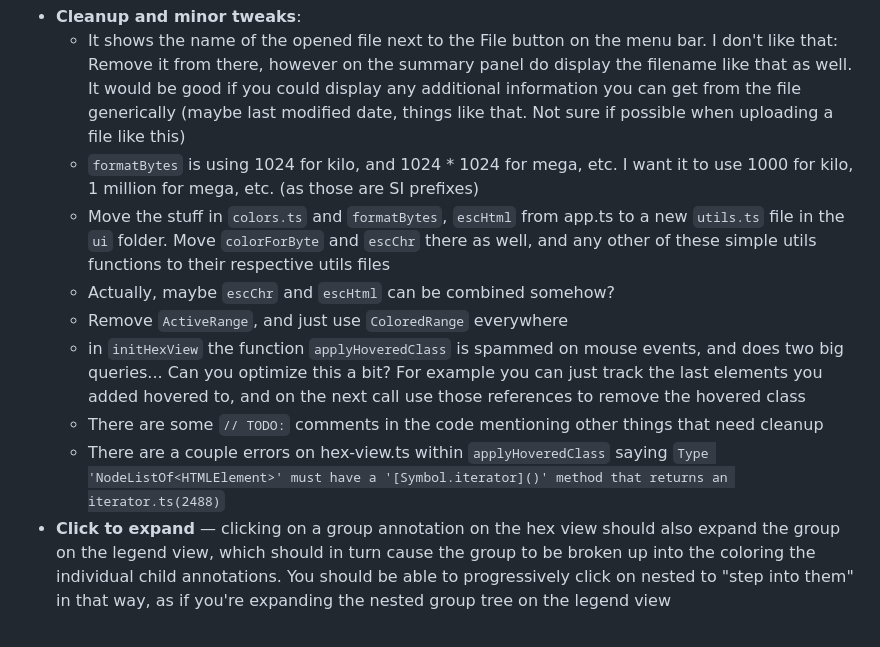
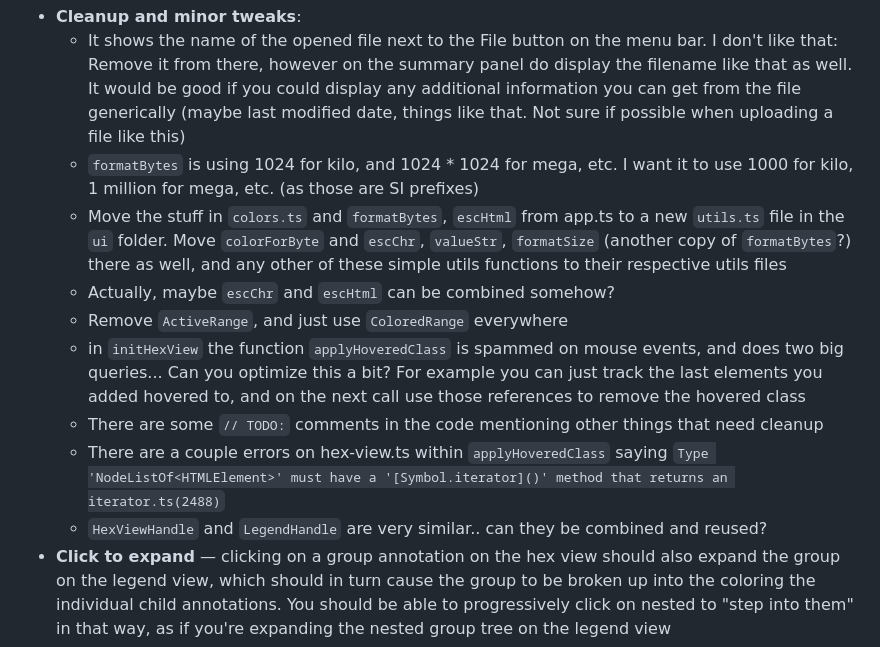
Before and after one commit to 1danielcoelho/uassets, a Markdown page: CLAUDE.md, the part around the change. Drawn GitHub-style.

Commit message:
Missing changes from CLAUDE.md

```diff
--- a/CLAUDE.md
+++ b/CLAUDE.md
@@ -178,12 +178,13 @@ The full UI is implemented and working:
      things like that. Not sure if possible when uploading a file like this)
    - `formatBytes` is using 1024 for kilo, and 1024 * 1024 for mega, etc. I want it to use 1000 for kilo, 1 million
      for mega, etc. (as those are SI prefixes)
-   - Move the stuff in `colors.ts` and `formatBytes`, `escHtml` from app.ts to a new `utils.ts` file in the `ui` folder. Move `colorForByte` and `escChr` there as well, and any other of these simple utils functions to their respective utils files
+   - Move the stuff in `colors.ts` and `formatBytes`, `escHtml` from app.ts to a new `utils.ts` file in the `ui` folder. Move `colorForByte` and `escChr`, `valueStr`, `formatSize` (another copy of `formatBytes`?) there as well, and any other of these simple utils functions to their respective utils files
    - Actually, maybe `escChr` and `escHtml` can be combined somehow?
    - Remove `ActiveRange`, and just use `ColoredRange` everywhere
    - in `initHexView` the function `applyHoveredClass` is spammed on mouse events, and does two big queries... Can you optimize this a bit? For example you can just track the last elements you added hovered to, and on the next call use those references to remove the hovered class
    - There are some `// TODO:` comments in the code mentioning other things that need cleanup
    - There are a couple errors on hex-view.ts within `applyHoveredClass` saying `Type 'NodeListOf<HTMLElement>' must have a '[Symbol.iterator]()' method that returns an iterator.ts(2488)`
+   - `HexViewHandle` and `LegendHandle` are very similar.. can they be combined and reused?
 - **Click to expand** — clicking on a group annotation on the hex view should also expand the group on the legend
   view, which should in turn cause the group to be broken up into the coloring the individual child annotations.
   You should be able to progressively click on nested to "step into them" in that way, as if you're expanding
```
